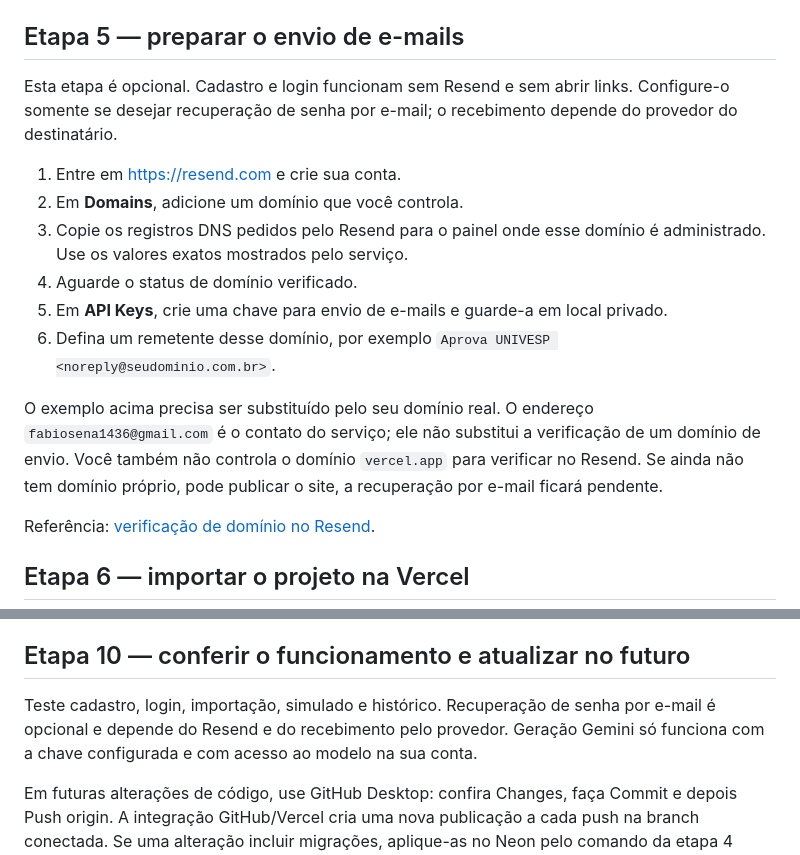
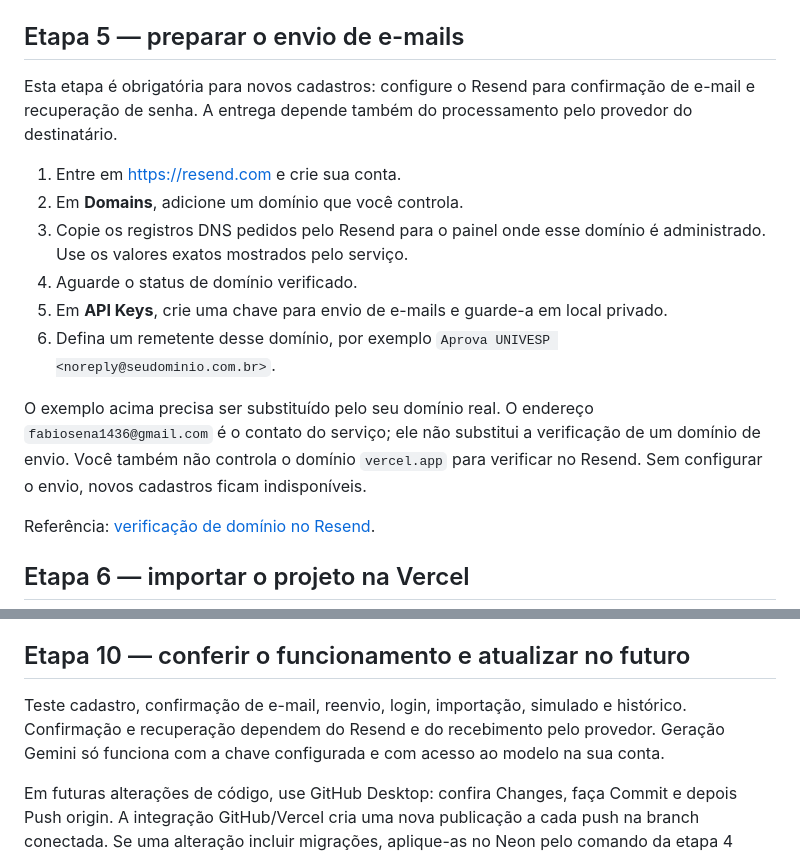
Before and after one commit to fabiosena1436/univesp-study-landing-page, a Markdown page: GUIA-INICIANTE-PUBLICACAO.md, 2 parts joined by grey strips. Drawn GitHub-style.

```diff
--- a/GUIA-INICIANTE-PUBLICACAO.md
+++ b/GUIA-INICIANTE-PUBLICACAO.md
@@ -121,7 +121,7 @@ Também é possível conferir as tabelas no painel de tabelas do Neon, como `use
 
 ## Etapa 5 — preparar o envio de e-mails
 
-Esta etapa é opcional. Cadastro e login funcionam sem Resend e sem abrir links. Configure-o somente se desejar recuperação de senha por e-mail; o recebimento depende do provedor do destinatário.
+Esta etapa é obrigatória para novos cadastros: configure o Resend para confirmação de e-mail e recuperação de senha. A entrega depende também do processamento pelo provedor do destinatário.
 
 1. Entre em https://resend.com e crie sua conta.
 2. Em **Domains**, adicione um domínio que você controla.
@@ -130,7 +130,7 @@ Esta etapa é opcional. Cadastro e login funcionam sem Resend e sem abrir links.
 5. Em **API Keys**, crie uma chave para envio de e-mails e guarde-a em local privado.
 6. Defina um remetente desse domínio, por exemplo `Aprova UNIVESP <noreply@seudominio.com.br>`.
 
-O exemplo acima precisa ser substituído pelo seu domínio real. O endereço `fabiosena1436@gmail.com` é o contato do serviço; ele não substitui a verificação de um domínio de envio. Você também não controla o domínio `vercel.app` para verificar no Resend. Se ainda não tem domínio próprio, pode publicar o site, a recuperação por e-mail ficará pendente.
+O exemplo acima precisa ser substituído pelo seu domínio real. O endereço `fabiosena1436@gmail.com` é o contato do serviço; ele não substitui a verificação de um domínio de envio. Você também não controla o domínio `vercel.app` para verificar no Resend. Sem configurar o envio, novos cadastros ficam indisponíveis.
 
 Referência: [verificação de domínio no Resend](https://resend.com/docs/dashboard/domains/introduction).
 
@@ -213,7 +213,7 @@ fabiosena1436@gmail.com foi autorizado como aluno, sem permissões administrativ
 
 ## Etapa 10 — conferir o funcionamento e atualizar no futuro
 
-Teste cadastro, login, importação, simulado e histórico. Recuperação de senha por e-mail é opcional e depende do Resend e do recebimento pelo provedor. Geração Gemini só funciona com a chave configurada e com acesso ao modelo na sua conta.
+Teste cadastro, confirmação de e-mail, reenvio, login, importação, simulado e histórico. Confirmação e recuperação dependem do Resend e do recebimento pelo provedor. Geração Gemini só funciona com a chave configurada e com acesso ao modelo na sua conta.
 
 Em futuras alterações de código, use GitHub Desktop: confira Changes, faça Commit e depois Push origin. A integração GitHub/Vercel cria uma nova publicação a cada push na branch conectada. Se uma alteração incluir migrações, aplique-as no Neon pelo comando da etapa 4 antes de liberar a versão que precisa delas.
 
```
Also changed, not shown: DIAGNOSTICO-EMAIL.md (added, +20 -0 lines).
